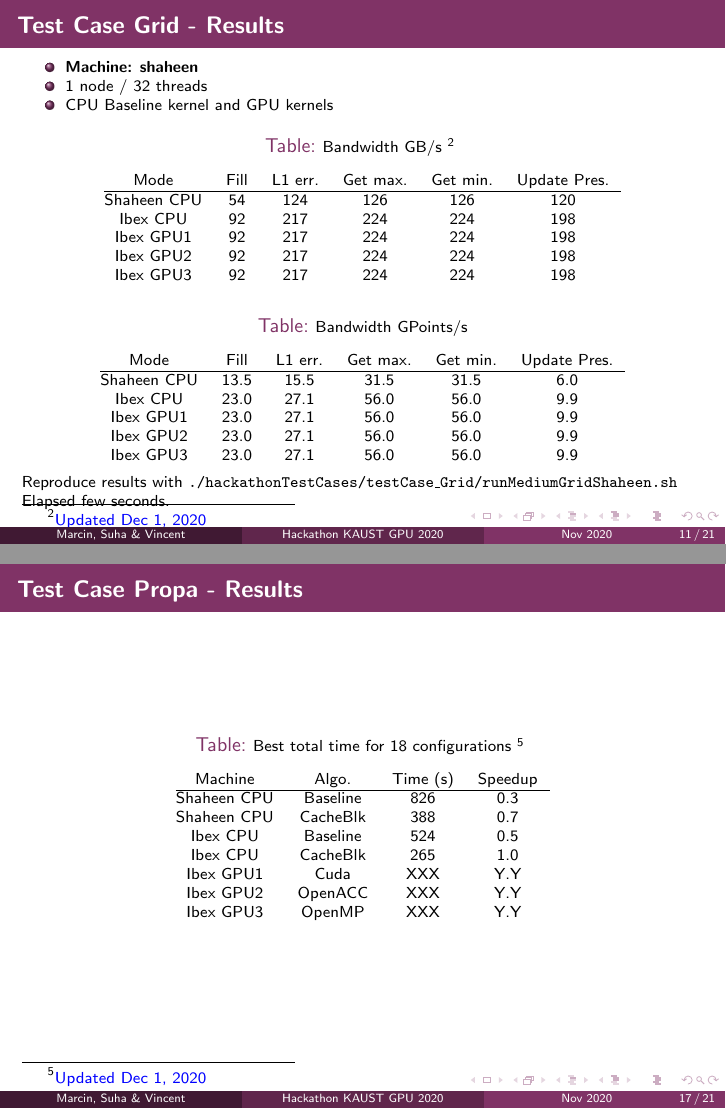
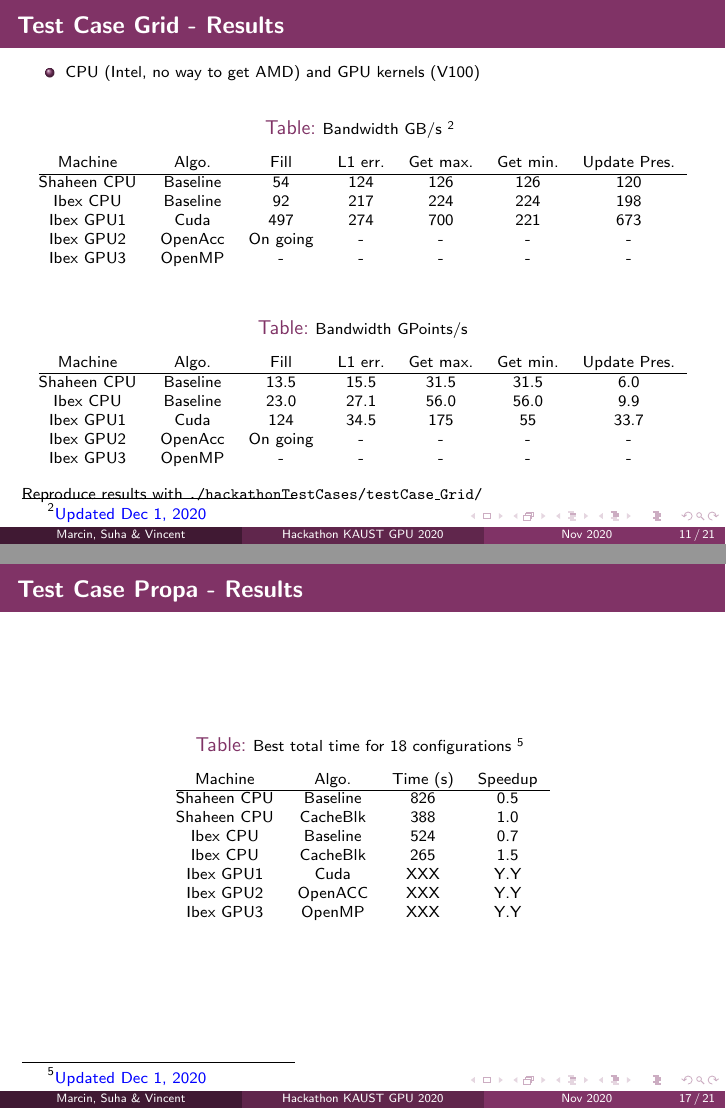
Before and after one commit to vetienne74/hpcscan, LaTeX slides (hackathonTestCases/doc/TestCases/TestCases.tex): pages 11 and 17 of 21, joined at a grey line. Compiled offline with pdfLaTeX.

Commit message:
update TestCases.pdf with gpu perfs

```diff
--- a/hackathonTestCases/doc/TestCases/TestCases.tex
+++ b/hackathonTestCases/doc/TestCases/TestCases.tex
@@ -247,23 +247,21 @@
   \frametitle{Test Case Grid - Results}
 
   \begin{itemize}
-  \item {\bf Machine: shaheen}
-  \item 1 node / 32 threads
-  \item CPU Baseline kernel and GPU kernels
+  \item CPU (Intel, no way to get AMD) and GPU kernels (V100)
   \end{itemize}
 
   {\scriptsize
   \begin{table}
     \caption{\scriptsize Bandwidth GB/s \footnote{\scriptsize \textcolor{blue}{Updated Dec 1, 2020}} }
     \label{table_memory}
-    \begin{tabular}{@{}cccccc}
-      Mode          & Fill & L1 err. & Get max. & Get min. & Update Pres. \\
+    \begin{tabular}{@{}ccccccc}
+      Machine       & Algo.    & Fill & L1 err. & Get max. & Get min. & Update Pres. \\
       \hline
-      Shaheen CPU   & 54   & 124     & 126      & 126      & 120 \\
-      Ibex CPU      & 92   & 217     & 224      & 224      & 198 \\
-      Ibex GPU1     & 92   & 217     & 224      & 224      & 198 \\
-      Ibex GPU2     & 92   & 217     & 224      & 224      & 198 \\
-      Ibex GPU3     & 92   & 217     & 224      & 224      & 198 \\
+      Shaheen CPU   & Baseline & 54   & 124     & 126      & 126      & 120 \\
+      Ibex CPU      & Baseline & 92   & 217     & 224      & 224      & 198 \\
+      Ibex GPU1     & Cuda     & 497  & 274     & 700      & 221      & 673 \\
+      Ibex GPU2     & OpenAcc  & On going    & -       & -        & -        & - \\
+      Ibex GPU3     & OpenMP   & -    & -       & -        & -        & - \\
     \end{tabular}
   \end{table}
   }
@@ -272,22 +270,19 @@
   \begin{table}
     \caption{\scriptsize Bandwidth GPoints/s}
     \label{table_memory}
-    \begin{tabular}{@{}cccccc}
-      Mode        & Fill & L1 err. & Get max. & Get min. & Update Pres. \\
+    \begin{tabular}{@{}ccccccc}
+      Machine     & Algo.    & Fill  & L1 err. & Get max. & Get min. & Update Pres. \\
       \hline
-      Shaheen CPU & 13.5  & 15.5    & 31.5     & 31.5    & 6.0 \\
-      Ibex CPU    & 23.0  & 27.1    & 56.0     & 56.0    & 9.9 \\
-      Ibex GPU1   & 23.0  & 27.1    & 56.0     & 56.0    & 9.9 \\
-      Ibex GPU2   & 23.0  & 27.1    & 56.0     & 56.0    & 9.9 \\
-      Ibex GPU3   & 23.0  & 27.1    & 56.0     & 56.0    & 9.9 \\
+      Shaheen CPU & Baseline & 13.5  & 15.5    & 31.5     & 31.5    & 6.0 \\
+      Ibex CPU    & Baseline & 23.0  & 27.1    & 56.0     & 56.0    & 9.9 \\
+      Ibex GPU1   & Cuda     & 124   & 34.5    & 175      & 55      & 33.7 \\
+      Ibex GPU2   & OpenAcc  & On going     & -       & -        & -       & - \\
+      Ibex GPU3   & OpenMP   & -     & -       & -        & -       & - \\
     \end{tabular}
   \end{table}
   }
 
-  Reproduce results with \texttt{./hackathonTestCases/testCase\_Grid/runMediumGridShaheen.sh}
-
-  Elapsed few seconds.
-
+  Reproduce results with \texttt{./hackathonTestCases/testCase\_Grid/}
 }
 
 %-------------------------------------------------------------------------------------
@@ -377,10 +372,10 @@
     \begin{tabular}{@{}cccc}
       Machine       & Algo.    & Time (s) & Speedup \\
       \hline
-      Shaheen CPU   & Baseline & 826      & 0.3 \\
-      Shaheen CPU   & CacheBlk & 388      & 0.7 \\
-      Ibex CPU      & Baseline & 524      & 0.5 \\
-      Ibex CPU      & CacheBlk & 265      & 1.0 \\
+      Shaheen CPU   & Baseline & 826      & 0.5 \\
+      Shaheen CPU   & CacheBlk & 388      & 1.0 \\
+      Ibex CPU      & Baseline & 524      & 0.7 \\
+      Ibex CPU      & CacheBlk & 265      & 1.5 \\
       Ibex GPU1     & Cuda     & XXX      & Y.Y \\
       Ibex GPU2     & OpenACC  & XXX      & Y.Y \\
       Ibex GPU3     & OpenMP   & XXX      & Y.Y \\
```
Also changed, not shown: hackathonTestCases/doc/TestCases/TestCases.pdf.
